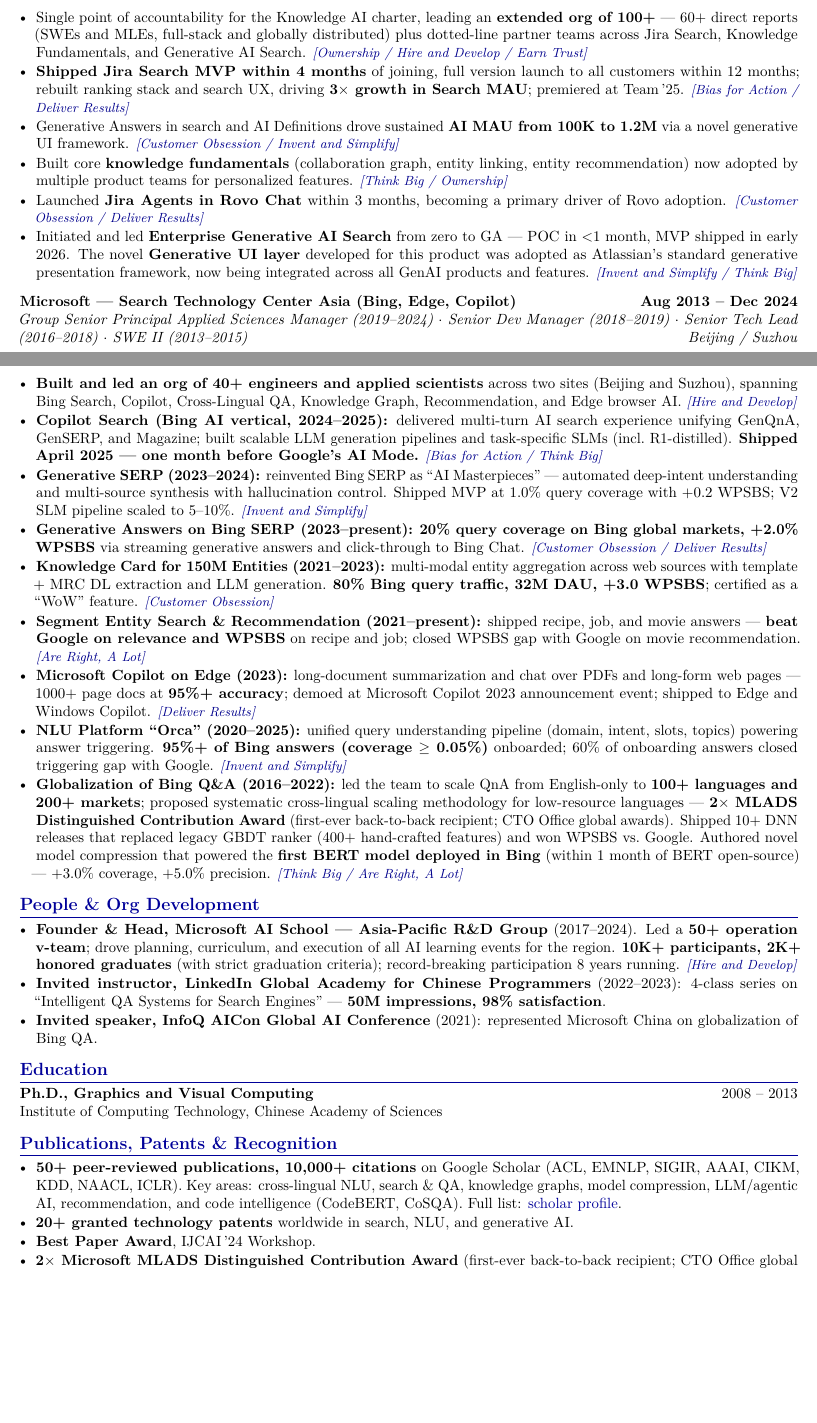
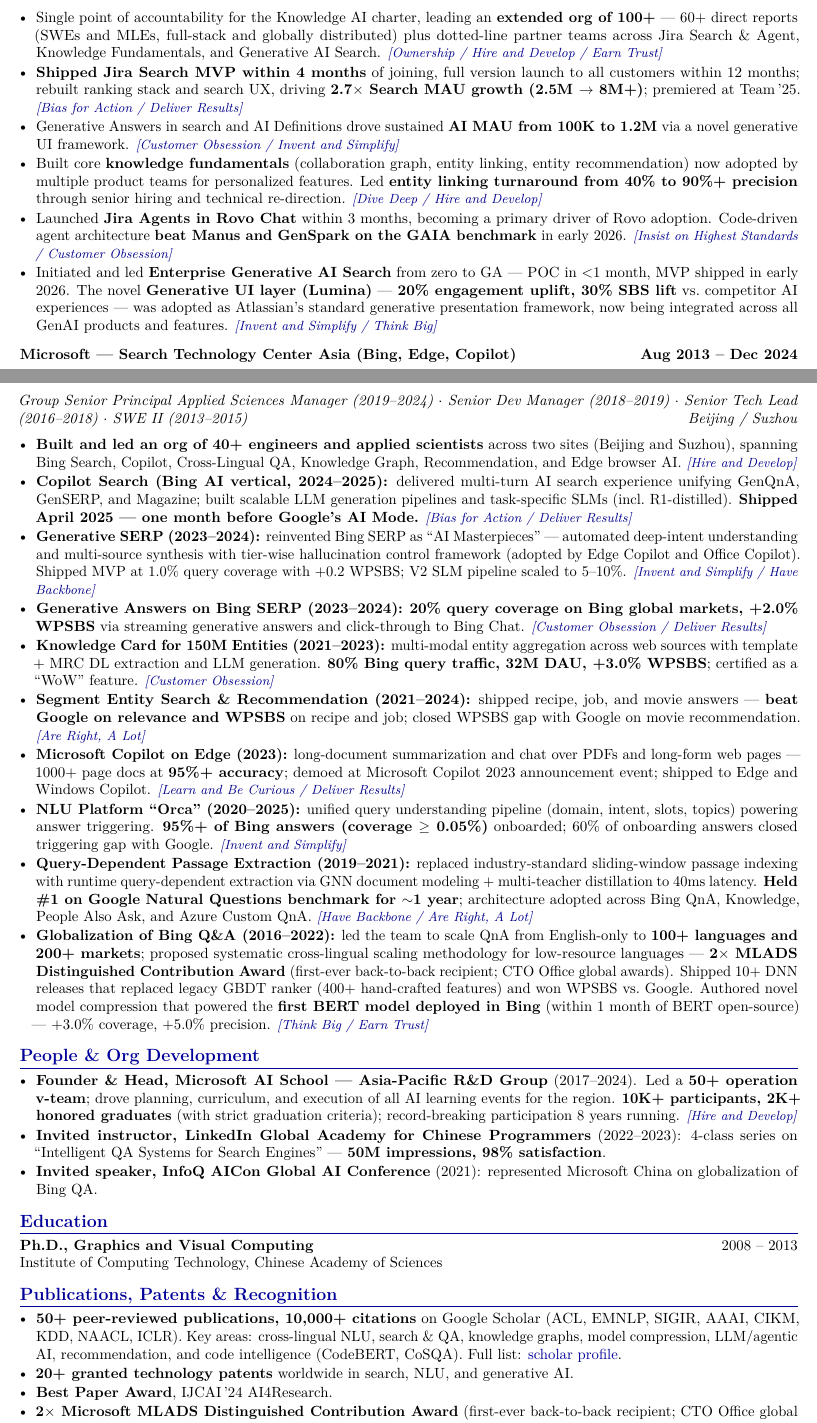
Before and after one commit to gongyiming1013-tech/Resume, a LaTeX document (MingGong/Ming_Gong_Amazon_PrimeVideo.tex): two parts of pages 1 and 2 of 2, joined at a grey line, cut so that both start at the same text, the shorter picture padded with empty space. Compiled offline with pdfLaTeX.

Commit message:
Fix LP story inconsistencies and enhance resume with new content
Inconsistency fixes:
- Unified Best Paper Award as 'IJCAI 24 AI4Research' across all sections
- Fixed Knowledge Card WPSBS missing % sign (+3.0 -> +3.0%)
- Updated Jira Search MAU to 2.7x (2.5M -> 8M+) with absolute numbers
- Fixed dates: Generative Answers 2023-2024, Segment Entity 2021-2024
- Added '& Agent' to Jira Search scope to match LP stories

Enhancements:
- Added GAIA benchmark win (beat Manus/GenSpark) to Jira Agent bullet
- Added Lumina name and metrics (20% engagement uplift, 30% SBS lift)
- Added entity linking turnaround (40% -> 90%+ precision)
- Added Query-Dependent Passage Extraction bullet (#1 on Google NQ benchmark)
- Updated LP tags: Edge Copilot [Learn and Be Curious], GenSERP [Have Backbone],
  Copilot Search [Deliver Results], Globalization [Earn Trust]

Co-authored-by: Copilot <223556219+Copilot@users.noreply.github.com>

```diff
--- a/MingGong/Ming_Gong_Amazon_PrimeVideo.tex
+++ b/MingGong/Ming_Gong_Amazon_PrimeVideo.tex
@@ -61,26 +61,27 @@
 
 \role{Atlassian (US)}{Head of Machine Learning Engineering --- Knowledge AI}{Feb 2025 -- Present}{{{City}}}
 \begin{itemize}
-  \item Single point of accountability for the Knowledge AI charter, leading an \textbf{extended org of 100+} — 60+ direct reports (SWEs and MLEs, full-stack and globally distributed) plus dotted-line partner teams across Jira Search, Knowledge Fundamentals, and Generative AI Search. \lp{Ownership / Hire and Develop / Earn Trust}
-  \item \textbf{Shipped Jira Search MVP within 4 months} of joining, full version launch to all customers within 12 months; rebuilt ranking stack and search UX, driving \textbf{3$\times$ growth in Search MAU}; premiered at Team\,'25. \lp{Bias for Action / Deliver Results}
+  \item Single point of accountability for the Knowledge AI charter, leading an \textbf{extended org of 100+} — 60+ direct reports (SWEs and MLEs, full-stack and globally distributed) plus dotted-line partner teams across Jira Search \& Agent, Knowledge Fundamentals, and Generative AI Search. \lp{Ownership / Hire and Develop / Earn Trust}
+  \item \textbf{Shipped Jira Search MVP within 4 months} of joining, full version launch to all customers within 12 months; rebuilt ranking stack and search UX, driving \textbf{2.7$\times$ Search MAU growth (2.5M $\to$ 8M+)}; premiered at Team\,'25. \lp{Bias for Action / Deliver Results}
   \item Generative Answers in search and AI Definitions drove sustained \textbf{AI MAU from 100K to 1.2M} via a novel generative UI framework. \lp{Customer Obsession / Invent and Simplify}
-  \item Built core \textbf{knowledge fundamentals} (collaboration graph, entity linking, entity recommendation) now adopted by multiple product teams for personalized features. \lp{Think Big / Ownership}
-  \item Launched \textbf{Jira Agents in Rovo Chat} within 3 months, becoming a primary driver of Rovo adoption. \lp{Customer Obsession / Deliver Results}
-  \item Initiated and led \textbf{Enterprise Generative AI Search} from zero to GA — POC in <1 month, MVP shipped in early 2026. The novel \textbf{Generative UI layer} developed for this product was adopted as Atlassian's standard generative presentation framework, now being integrated across all GenAI products and features. \lp{Invent and Simplify / Think Big}
+  \item Built core \textbf{knowledge fundamentals} (collaboration graph, entity linking, entity recommendation) now adopted by multiple product teams for personalized features. Led \textbf{entity linking turnaround from 40\% to 90\%+ precision} through senior hiring and technical re-direction. \lp{Dive Deep / Hire and Develop}
+  \item Launched \textbf{Jira Agents in Rovo Chat} within 3 months, becoming a primary driver of Rovo adoption. Code-driven agent architecture \textbf{beat Manus and GenSpark on the GAIA benchmark} in early 2026. \lp{Insist on Highest Standards / Customer Obsession}
+  \item Initiated and led \textbf{Enterprise Generative AI Search} from zero to GA — POC in <1 month, MVP shipped in early 2026. The novel \textbf{Generative UI layer (Lumina)} — \textbf{20\% engagement uplift, 30\% SBS lift} vs.\ competitor AI experiences — was adopted as Atlassian's standard generative presentation framework, now being integrated across all GenAI products and features. \lp{Invent and Simplify / Think Big}
 \end{itemize}
 
 \vspace{4pt}
 \role{Microsoft --- Search Technology Center Asia (Bing, Edge, Copilot)}{Group Senior Principal Applied Sciences Manager (2019--2024) $\cdot$ Senior Dev Manager (2018--2019) $\cdot$ Senior Tech Lead (2016--2018) $\cdot$ SWE II (2013--2015)}{Aug 2013 -- Dec 2024}{Beijing / Suzhou}
 \begin{itemize}
   \item \textbf{Built and led an org of 40+ engineers and applied scientists} across two sites (Beijing and Suzhou), spanning Bing Search, Copilot, Cross-Lingual QA, Knowledge Graph, Recommendation, and Edge browser AI. \lp{Hire and Develop}
-  \item \textbf{Copilot Search (Bing AI vertical, 2024--2025):} delivered multi-turn AI search experience unifying GenQnA, GenSERP, and Magazine; built scalable LLM generation pipelines and task-specific SLMs (incl.\ R1-distilled). \textbf{Shipped April 2025 — one month before Google's AI Mode.} \lp{Bias for Action / Think Big}
-  \item \textbf{Generative SERP (2023--2024):} reinvented Bing SERP as ``AI Masterpieces'' — automated deep-intent understanding and multi-source synthesis with hallucination control. Shipped MVP at 1.0\% query coverage with +0.2 WPSBS; V2 SLM pipeline scaled to 5--10\%. \lp{Invent and Simplify}
-  \item \textbf{Generative Answers on Bing SERP (2023--present):} \textbf{20\% query coverage on Bing global markets, +2.0\% WPSBS} via streaming generative answers and click-through to Bing Chat. \lp{Customer Obsession / Deliver Results}
-  \item \textbf{Knowledge Card for 150M Entities (2021--2023):} multi-modal entity aggregation across web sources with template + MRC DL extraction and LLM generation. \textbf{80\% Bing query traffic, 32M DAU, +3.0 WPSBS}; certified as a ``WoW'' feature. \lp{Customer Obsession}
-  \item \textbf{Segment Entity Search \& Recommendation (2021--present):} shipped recipe, job, and movie answers — \textbf{beat Google on relevance and WPSBS} on recipe and job; closed WPSBS gap with Google on movie recommendation. \lp{Are Right, A Lot}
-  \item \textbf{Microsoft Copilot on Edge (2023):} long-document summarization and chat over PDFs and long-form web pages — 1000+ page docs at \textbf{95\%+ accuracy}; demoed at Microsoft Copilot 2023 announcement event; shipped to Edge and Windows Copilot. \lp{Deliver Results}
+  \item \textbf{Copilot Search (Bing AI vertical, 2024--2025):} delivered multi-turn AI search experience unifying GenQnA, GenSERP, and Magazine; built scalable LLM generation pipelines and task-specific SLMs (incl.\ R1-distilled). \textbf{Shipped April 2025 — one month before Google's AI Mode.} \lp{Bias for Action / Deliver Results}
+  \item \textbf{Generative SERP (2023--2024):} reinvented Bing SERP as ``AI Masterpieces'' — automated deep-intent understanding and multi-source synthesis with tier-wise hallucination control framework (adopted by Edge Copilot and Office Copilot). Shipped MVP at 1.0\% query coverage with +0.2 WPSBS; V2 SLM pipeline scaled to 5--10\%. \lp{Invent and Simplify / Have Backbone}
+  \item \textbf{Generative Answers on Bing SERP (2023--2024):} \textbf{20\% query coverage on Bing global markets, +2.0\% WPSBS} via streaming generative answers and click-through to Bing Chat. \lp{Customer Obsession / Deliver Results}
+  \item \textbf{Knowledge Card for 150M Entities (2021--2023):} multi-modal entity aggregation across web sources with template + MRC DL extraction and LLM generation. \textbf{80\% Bing query traffic, 32M DAU, +3.0\% WPSBS}; certified as a ``WoW'' feature. \lp{Customer Obsession}
+  \item \textbf{Segment Entity Search \& Recommendation (2021--2024):} shipped recipe, job, and movie answers — \textbf{beat Google on relevance and WPSBS} on recipe and job; closed WPSBS gap with Google on movie recommendation. \lp{Are Right, A Lot}
+  \item \textbf{Microsoft Copilot on Edge (2023):} long-document summarization and chat over PDFs and long-form web pages — 1000+ page docs at \textbf{95\%+ accuracy}; demoed at Microsoft Copilot 2023 announcement event; shipped to Edge and Windows Copilot. \lp{Learn and Be Curious / Deliver Results}
   \item \textbf{NLU Platform ``Orca'' (2020--2025):} unified query understanding pipeline (domain, intent, slots, topics) powering answer triggering. \textbf{95\%+ of Bing answers (coverage $\ge$ 0.05\%)} onboarded; 60\% of onboarding answers closed triggering gap with Google. \lp{Invent and Simplify}
-  \item \textbf{Globalization of Bing Q\&A (2016--2022):} led the team to scale QnA from English-only to \textbf{100+ languages and 200+ markets}; proposed systematic cross-lingual scaling methodology for low-resource languages — \textbf{2$\times$ MLADS Distinguished Contribution Award} (first-ever back-to-back recipient; CTO Office global awards). Shipped 10+ DNN releases that replaced legacy GBDT ranker (400+ hand-crafted features) and won WPSBS vs.\ Google. Authored novel model compression that powered the \textbf{first BERT model deployed in Bing} (within 1 month of BERT open-source) — +3.0\% coverage, +5.0\% precision. \lp{Think Big / Are Right, A Lot}
+  \item \textbf{Query-Dependent Passage Extraction (2019--2021):} replaced industry-standard sliding-window passage indexing with runtime query-dependent extraction via GNN document modeling + multi-teacher distillation to 40ms latency. \textbf{Held \#1 on Google Natural Questions benchmark for $\sim$1 year}; architecture adopted across Bing QnA, Knowledge, People Also Ask, and Azure Custom QnA. \lp{Have Backbone / Are Right, A Lot}
+  \item \textbf{Globalization of Bing Q\&A (2016--2022):} led the team to scale QnA from English-only to \textbf{100+ languages and 200+ markets}; proposed systematic cross-lingual scaling methodology for low-resource languages — \textbf{2$\times$ MLADS Distinguished Contribution Award} (first-ever back-to-back recipient; CTO Office global awards). Shipped 10+ DNN releases that replaced legacy GBDT ranker (400+ hand-crafted features) and won WPSBS vs.\ Google. Authored novel model compression that powered the \textbf{first BERT model deployed in Bing} (within 1 month of BERT open-source) — +3.0\% coverage, +5.0\% precision. \lp{Think Big / Earn Trust}
 \end{itemize}
 
 % ========== PEOPLE / ORG ==========
@@ -101,7 +102,7 @@
 \begin{itemize}
   \item \textbf{50+ peer-reviewed publications, 10{,}000+ citations} on Google Scholar (ACL, EMNLP, SIGIR, AAAI, CIKM, KDD, NAACL, ICLR). Key areas: cross-lingual NLU, search \& QA, knowledge graphs, model compression, LLM/agentic AI, recommendation, and code intelligence (CodeBERT, CoSQA). Full list: \href{https://scholar.google.com/citations?user=c7JEFwsAAAAJ}{scholar profile}.
   \item \textbf{20+ granted technology patents} worldwide in search, NLU, and generative AI.
-  \item \textbf{Best Paper Award}, IJCAI\,'24 Workshop.
+  \item \textbf{Best Paper Award}, IJCAI\,'24 AI4Research.
   \item \textbf{2$\times$ Microsoft MLADS Distinguished Contribution Award} (first-ever back-to-back recipient; CTO Office global awards) for cross-lingual understanding.
 \end{itemize}
 
```
Also changed, not shown: MingGong/Ming_Gong_Amazon_PrimeVideo.pdf, MingGong/Ming_Gong_Amazon_PrimeVideo.tex (6 more changed lines), 1 other file.
